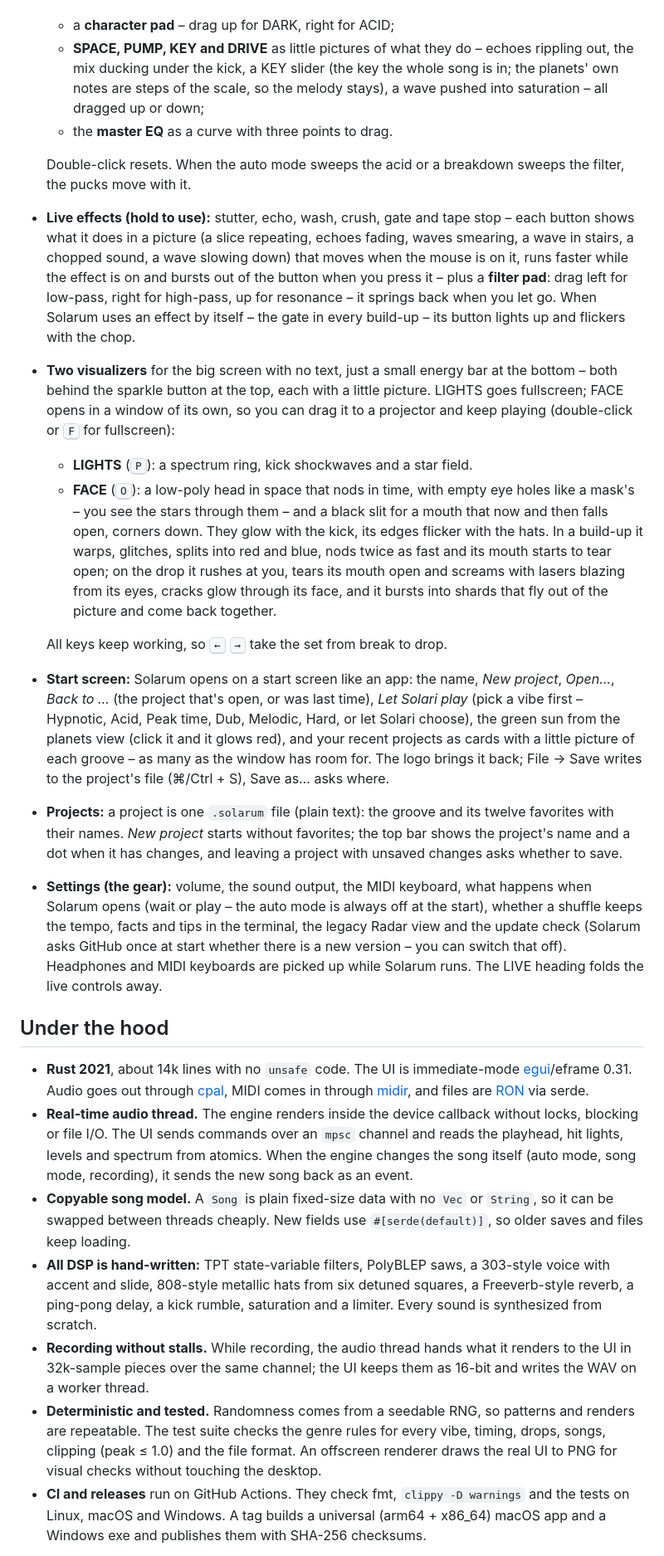
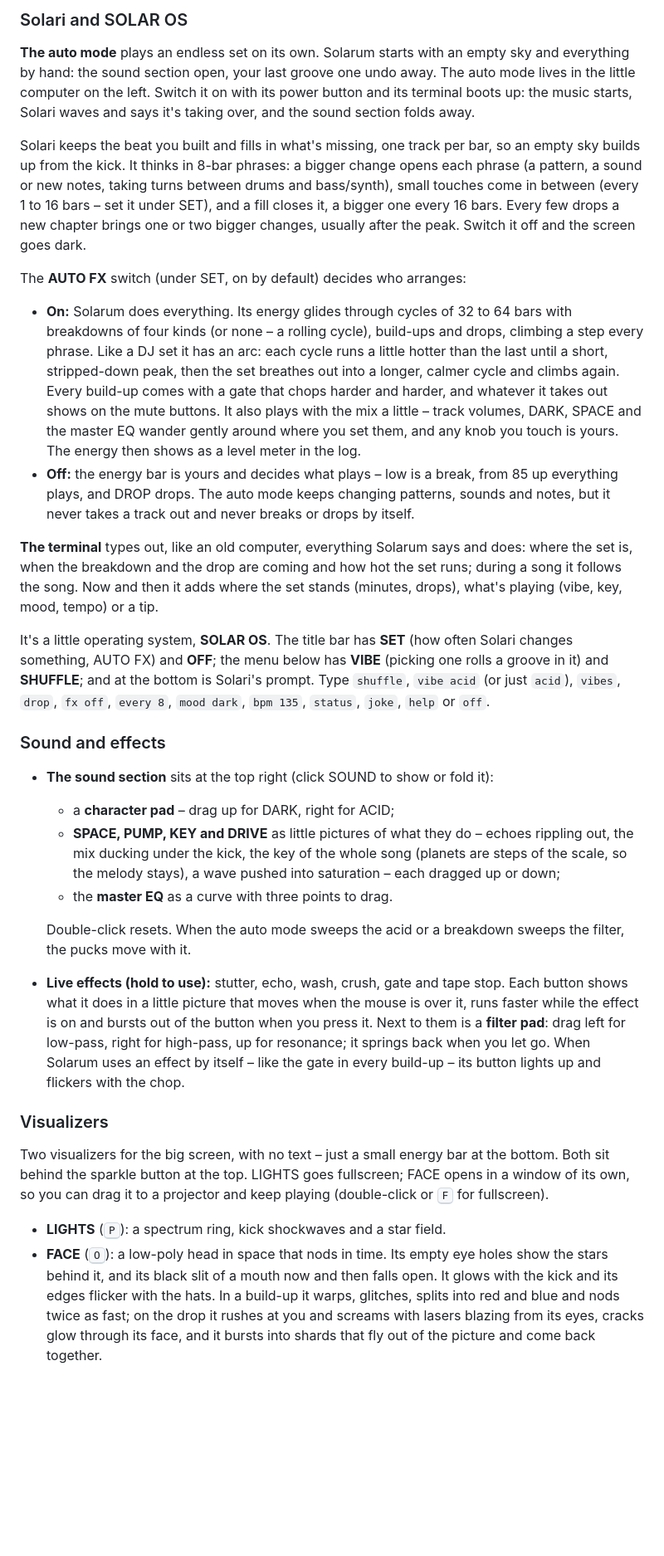
Before and after one commit to tj537/bunker, a Markdown page: README.md, the part around one of its changes. Shown at 83% size. GitHub-like rendering; blank space fills up the shorter version.

```diff
--- a/README.md
+++ b/README.md
@@ -71,25 +97,32 @@ Solarum is a techno drum machine written in Rust. Your groove is a little solar
+### Solari and SOLAR OS
+
+**The auto mode** plays an endless set on its own. Solarum starts with an empty sky and everything by hand: the sound section open, your last groove one undo away. The auto mode lives in the little computer on the left. Switch it on with its power button and its terminal boots up: the music starts, Solari waves and says it's taking over, and the sound section folds away.
+
+Solari keeps the beat you built and fills in what's missing, one track per bar, so an empty sky builds up from the kick. It thinks in 8-bar phrases: a bigger change opens each phrase (a pattern, a sound or new notes, taking turns between drums and bass/synth), small touches come in between (every 1 to 16 bars – set it under SET), and a fill closes it, a bigger one every 16 bars. Every few drops a new chapter brings one or two bigger changes, usually after the peak. Switch it off and the screen goes dark.
+
+The **AUTO FX** switch (under SET, on by default) decides who arranges:
+
+- **On:** Solarum does everything. Its energy glides through cycles of 32 to 64 bars with breakdowns of four kinds (or none – a rolling cycle), build-ups and drops, climbing a step every phrase. Like a DJ set it has an arc: each cycle runs a little hotter than the last until a short, stripped-down peak, then the set breathes out into a longer, calmer cycle and climbs again. Every build-up comes with a gate that chops harder and harder, and whatever it takes out shows on the mute buttons. It also plays with the mix a little – track volumes, DARK, SPACE and the master EQ wander gently around where you set them, and any knob you touch is yours. The energy then shows as a level meter in the log.
+- **Off:** the energy bar is yours and decides what plays – low is a break, from 85 up everything plays, and DROP drops. The auto mode keeps changing patterns, sounds and notes, but it never takes a track out and never breaks or drops by itself.
+
+**The terminal** types out, like an old computer, everything Solarum says and does: where the set is, when the breakdown and the drop are coming and how hot the set runs; during a song it follows the song. Now and then it adds where the set stands (minutes, drops), what's playing (vibe, key, mood, tempo) or a tip.
+
+It's a little operating system, **SOLAR OS**. The title bar has **SET** (how often Solari changes something, AUTO FX) and **OFF**; the menu below has **VIBE** (picking one rolls a groove in it) and **SHUFFLE**; and at the bottom is Solari's prompt. Type `shuffle`, `vibe acid` (or just `acid`), `vibes`, `drop`, `fx off`, `every 8`, `mood dark`, `bpm 135`, `status`, `joke`, `help` or `off`.
+
+### Sound and effects
+
+- **The sound section** sits at the top right (click SOUND to show or fold it):
   - a **character pad** – drag up for DARK, right for ACID;
-  - **SPACE, PUMP, KEY and DRIVE** as little pictures of what they do – echoes rippling out, the mix ducking under the kick, a KEY slider (the key the whole song is in; the planets' own notes are steps of the scale, so the melody stays), a wave pushed into saturation – all dragged up or down;
+  - **SPACE, PUMP, KEY and DRIVE** as little pictures of what they do – echoes rippling out, the mix ducking under the kick, the key of the whole song (planets are steps of the scale, so the melody stays), a wave pushed into saturation – each dragged up or down;
   - the **master EQ** as a curve with three points to drag.
 
   Double-click resets. When the auto mode sweeps the acid or a breakdown sweeps the filter, the pucks move with it.
-- **Live effects (hold to use):** stutter, echo, wash, crush, gate and tape stop – each button shows what it does in a picture (a slice repeating, echoes fading, waves smearing, a wave in stairs, a chopped sound, a wave slowing down) that moves when the mouse is on it, runs faster while the effect is on and bursts out of the button when you press it – plus a **filter pad**: drag left for low-pass, right for high-pass, up for resonance – it springs back when you let go. When Solarum uses an effect by itself – the gate in every build-up – its button lights up and flickers with the chop.
-- **Two visualizers** for the big screen with no text, just a small energy bar at the bottom – both behind the sparkle button at the top, each with a little picture. LIGHTS goes fullscreen; FACE opens in a window of its own, so you can drag it to a projector and keep playing (double-click or <kbd>F</kbd> for fullscreen):
-  - **LIGHTS** (<kbd>P</kbd>): a spectrum ring, kick shockwaves and a star field.
-  - **FACE** (<kbd>O</kbd>): a low-poly head in space that nods in time, with empty eye holes like a mask's – you see the stars through them – and a black slit for a mouth that now and then falls open, corners down. They glow with the kick, its edges flicker with the hats. In a build-up it warps, glitches, splits into red and blue, nods twice as fast and its mouth starts to tear open; on the drop it rushes at you, tears its mouth open and screams with lasers blazing from its eyes, cracks glow through its face, and it bursts into shards that fly out of the picture and come back together.
+- **Live effects (hold to use):** stutter, echo, wash, crush, gate and tape stop. Each button shows what it does in a little picture that moves when the mouse is over it, runs faster while the effect is on and bursts out of the button when you press it. Next to them is a **filter pad**: drag left for low-pass, right for high-pass, up for resonance; it springs back when you let go. When Solarum uses an effect by itself – like the gate in every build-up – its button lights up and flickers with the chop.
 
-  All keys keep working, so <kbd>←</kbd> <kbd>→</kbd> take the set from break to drop.
-- **Start screen:** Solarum opens on a start screen like an app: the name, *New project*, *Open…*, *Back to …* (the project that's open, or was last time), *Let Solari play* (pick a vibe first – Hypnotic, Acid, Peak time, Dub, Melodic, Hard, or let Solari choose), the green sun from the planets view (click it and it glows red), and your recent projects as cards with a little picture of each groove – as many as the window has room for. The logo brings it back; File → Save writes to the project's file (⌘/Ctrl + S), Save as… asks where.
-- **Projects:** a project is one `.solarum` file (plain text): the groove and its twelve favorites with their names. *New project* starts without favorites; the top bar shows the project's name and a dot when it has changes, and leaving a project with unsaved changes asks whether to save.
-- **Settings (the gear):** volume, the sound output, the MIDI keyboard, what happens when Solarum opens (wait or play – the auto mode is always off at the start), whether a shuffle keeps the tempo, facts and tips in the terminal, the legacy Radar view and the update check (Solarum asks GitHub once at start whether there is a new version – you can switch that off). Headphones and MIDI keyboards are picked up while Solarum runs. The LIVE heading folds the live controls away.
+### Visualizers
 
-## Under the hood
+Two visualizers for the big screen, with no text – just a small energy bar at the bottom. Both sit behind the sparkle button at the top. LIGHTS goes fullscreen; FACE opens in a window of its own, so you can drag it to a projector and keep playing (double-click or <kbd>F</kbd> for fullscreen).
 
-- **Rust 2021**, about 14k lines with no `unsafe` code. The UI is immediate-mode [egui](https://github.com/emilk/egui)/eframe 0.31. Audio goes out through [cpal](https://github.com/RustAudio/cpal), MIDI comes in through [midir](https://github.com/Boddlnagg/midir), and files are [RON](https://github.com/ron-rs/ron) via serde.
-- **Real-time audio thread.** The engine renders inside the device callback without locks, blocking or file I/O. The UI sends commands over an `mpsc` channel and reads the playhead, hit lights, levels and spectrum from atomics. When the engine changes the song itself (auto mode, song mode, recording), it sends the new song back as an event.
-- **Copyable song model.** A `Song` is plain fixed-size data with no `Vec` or `String`, so it can be swapped between threads cheaply. New fields use `#[serde(default)]`, so older saves and files keep loading.
-- **All DSP is hand-written:** TPT state-variable filters, PolyBLEP saws, a 303-style voice with accent and slide, 808-style metallic hats from six detuned squares, a Freeverb-style reverb, a ping-pong delay, a kick rumble, saturation and a limiter. Every sound is synthesized from scratch.
-- **Recording without stalls.** While recording, the audio thread hands what it renders to the UI in 32k-sample pieces over the same channel; the UI keeps them as 16-bit and writes the WAV on a worker thread.
-- **Deterministic and tested.** Randomness comes from a seedable RNG, so patterns and renders are repeatable. The test suite checks the genre rules for every vibe, timing, drops, songs, clipping (peak ≤ 1.0) and the file format. An offscreen renderer draws the real UI to PNG for visual checks without touching the desktop.
-- **CI and releases** run on GitHub Actions. They check fmt, `clippy -D warnings` and the tests on Linux, macOS and Windows. A tag builds a universal (arm64 + x86_64) macOS app and a Windows exe and publishes them with SHA-256 checksums.
+- **LIGHTS** (<kbd>P</kbd>): a spectrum ring, kick shockwaves and a star field.
+- **FACE** (<kbd>O</kbd>): a low-poly head in space that nods in time. Its empty eye holes show the stars behind it, and its black slit of a mouth now and then falls open. It glows with the kick and its edges flicker with the hats. In a build-up it warps, glitches, splits into red and blue and nods twice as fast; on the drop it rushes at you and screams with lasers blazing from its eyes, cracks glow through its face, and it bursts into shards that fly out of the picture and come back together.
 
```
Also changed, not shown: other parts of README.md (+112 -55 lines).
